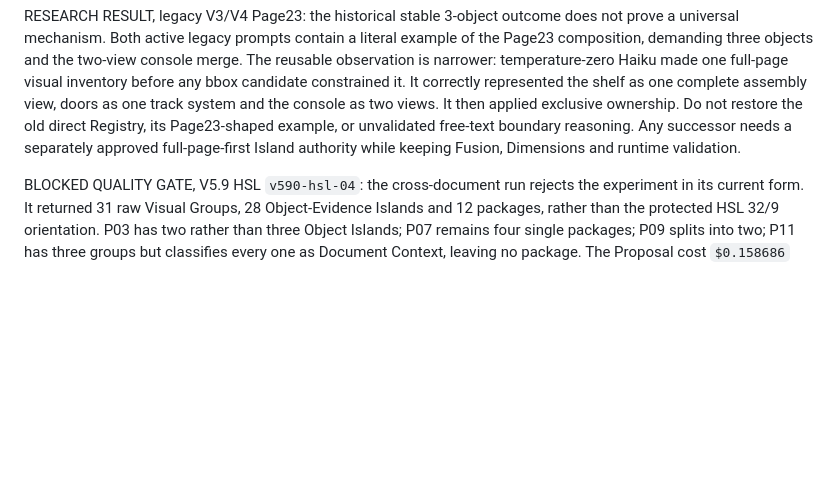
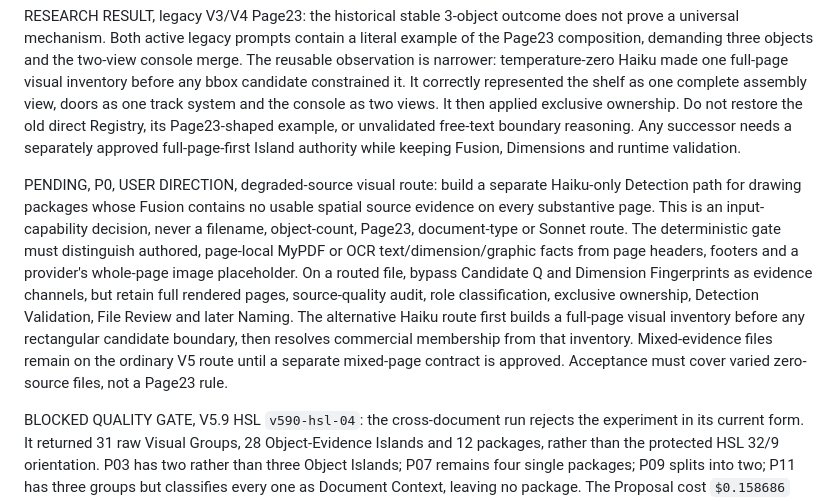
Before and after one commit to kzhivin-lgtm/costerly-app, a Markdown page: notes/TODO.md, the part around the change. Drawn GitHub-style; blank space fills up the shorter version.

Commit message:
docs: queue degraded source detection route

```diff
--- a/notes/TODO.md
+++ b/notes/TODO.md
@@ -257,6 +257,21 @@ ownership. Do not restore the old direct Registry, its Page23-shaped example,
 or unvalidated free-text boundary reasoning. Any successor needs a separately
 approved full-page-first Island authority while keeping Fusion, Dimensions and
 runtime validation.
+
+PENDING, P0, USER DIRECTION, degraded-source visual route: build a separate
+Haiku-only Detection path for drawing packages whose Fusion contains no usable
+spatial source evidence on every substantive page. This is an input-capability
+decision, never a filename, object-count, Page23, document-type or Sonnet
+route. The deterministic gate must distinguish authored, page-local MyPDF or
+OCR text/dimension/graphic facts from page headers, footers and a provider's
+whole-page image placeholder. On a routed file, bypass Candidate Q and
+Dimension Fingerprints as evidence channels, but retain full rendered pages,
+source-quality audit, role classification, exclusive ownership, Detection
+Validation, File Review and later Naming. The alternative Haiku route first
+builds a full-page visual inventory before any rectangular candidate boundary,
+then resolves commercial membership from that inventory. Mixed-evidence files
+remain on the ordinary V5 route until a separate mixed-page contract is
+approved. Acceptance must cover varied zero-source files, not a Page23 rule.
 
 BLOCKED QUALITY GATE, V5.9 HSL `v590-hsl-04`: the cross-document run rejects
 the experiment in its current form. It returned 31 raw Visual Groups, 28
```
